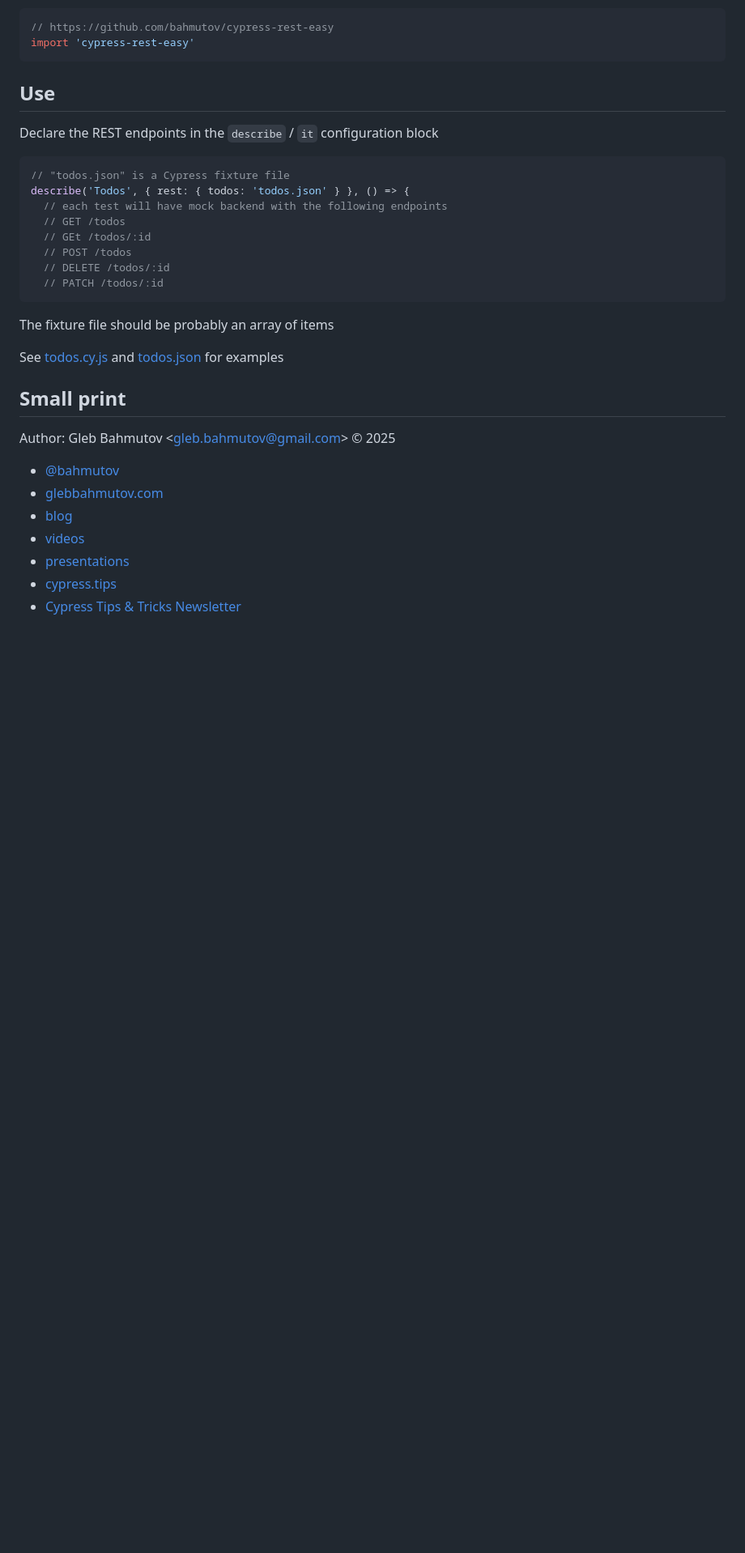
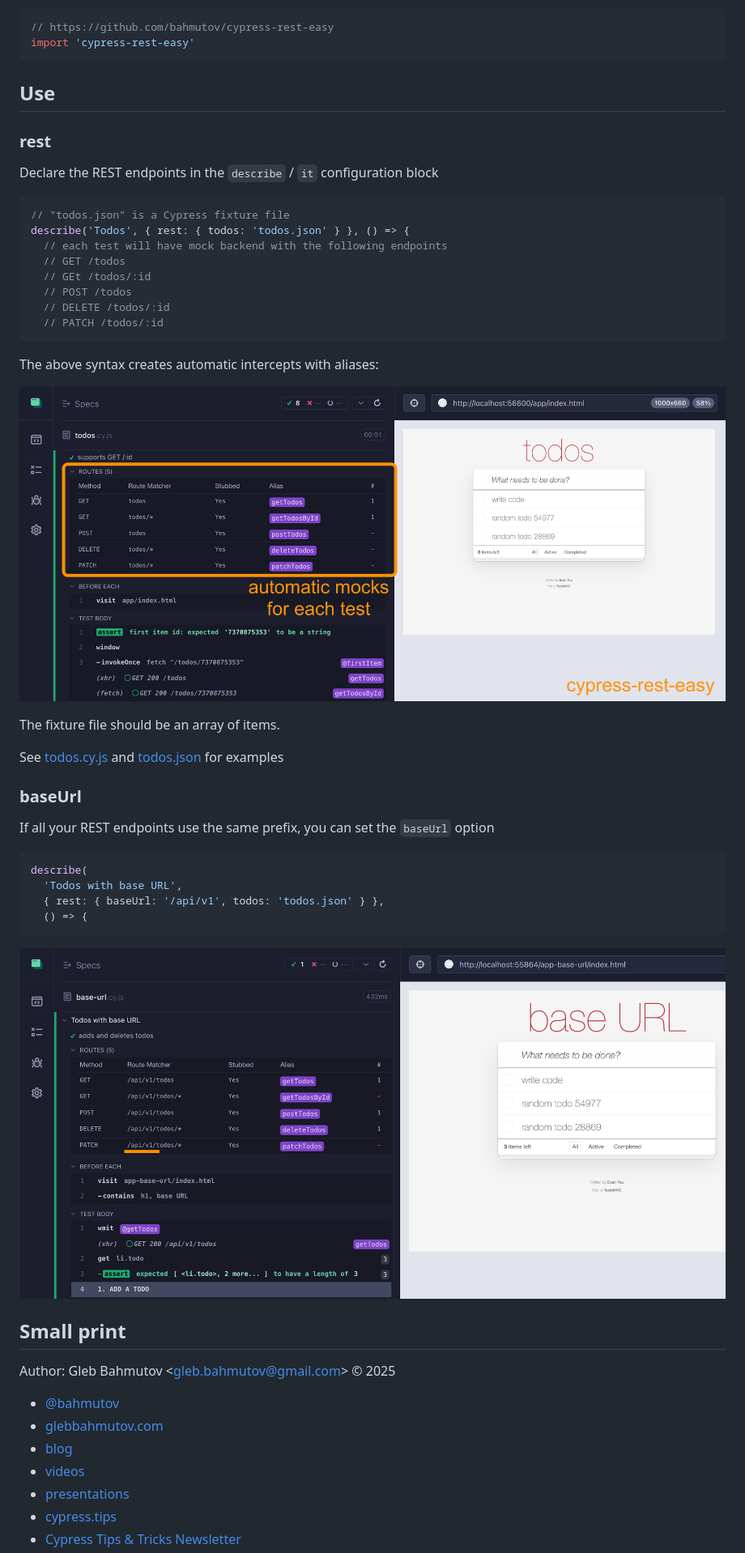
Before and after one commit to bahmutov/cypress-rest-easy, a Markdown page: README.md, the part around the change. Shown: that part at 81% size. GitHub-like rendering; pictures changed too: images/base-url.png (added), images/rest.png (added); blank space fills up the shorter version.

Commit message:
feat: add base url option (#6)
* add steps and test clear

* feat: add base url option

````diff
--- a/README.md
+++ b/README.md
@@ -17,6 +17,8 @@ import 'cypress-rest-easy'
 
 ## Use
 
+### rest
+
 Declare the REST endpoints in the `describe` / `it` configuration block
 
 ```js
@@ -30,9 +32,26 @@ describe('Todos', { rest: { todos: 'todos.json' } }, () => {
   // PATCH /todos/:id
 ```
 
-The fixture file should be probably an array of items
+The above syntax creates automatic intercepts with aliases:
+
+![Automatic mocks](./images/rest.png)
+
+The fixture file should be an array of items.
 
 See [todos.cy.js](./cypress/e2e/todos.cy.js) and [todos.json](./cypress/fixtures/todos.json) for examples
+
+### baseUrl
+
+If all your REST endpoints use the same prefix, you can set the `baseUrl` option
+
+```js
+describe(
+  'Todos with base URL',
+  { rest: { baseUrl: '/api/v1', todos: 'todos.json' } },
+  () => {
+```
+
+![Base URL option routes](./images/base-url.png)
 
 ## Small print
 
````
Also changed, not shown: 15 other files.
